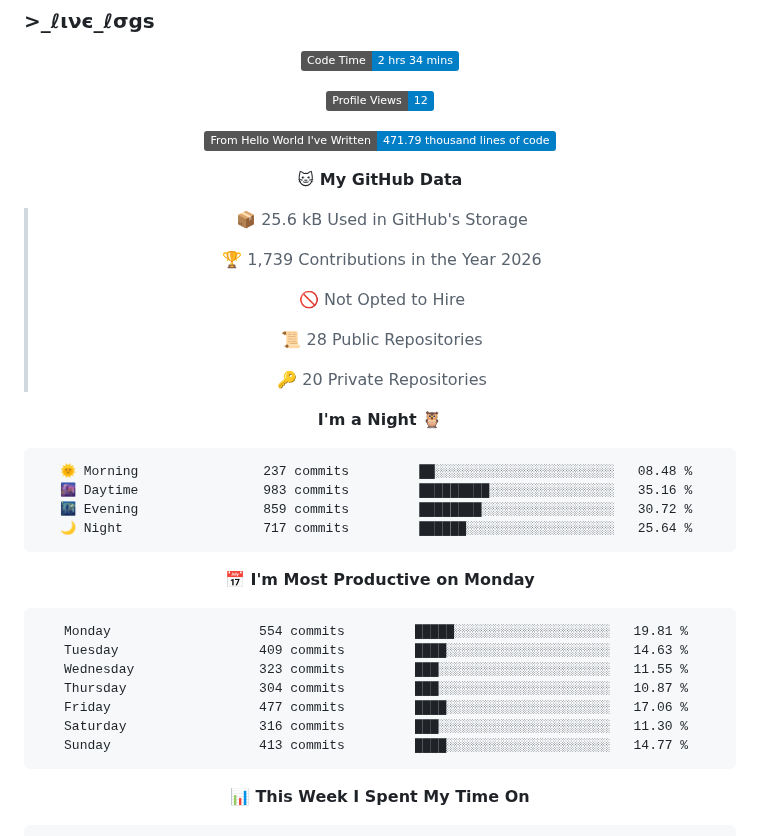
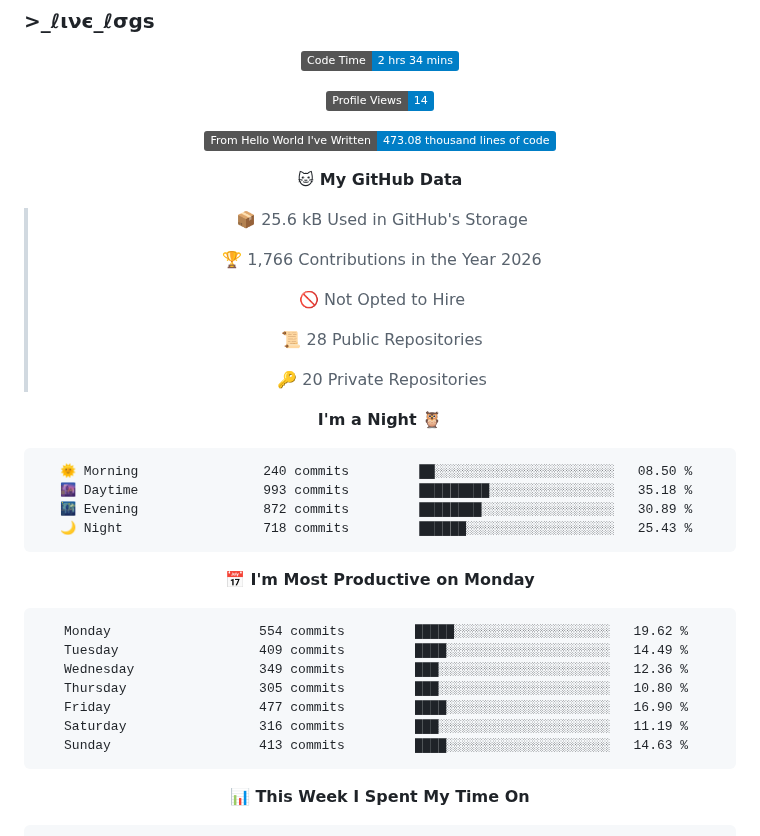
Before and after one commit to cipher-attack/cipher-attack, a Markdown page: README.md, the part around one of its changes. Drawn GitHub-style; badges without logos.

Commit message:
⚡ Auto-update: Termux Ops Stats

````diff
--- a/README.md
+++ b/README.md
@@ -65,15 +65,15 @@ authorized access only. i’m watching the logs, so stay out.
   <!--START_SECTION:waka-->
 ![Code Time](http://img.shields.io/badge/Code%20Time-2%20hrs%2034%20mins-blue?style=flat)
 
-![Profile Views](http://img.shields.io/badge/Profile%20Views-12-blue?style=flat)
+![Profile Views](http://img.shields.io/badge/Profile%20Views-14-blue?style=flat)
 
-![Lines of code](https://img.shields.io/badge/From%20Hello%20World%20I%27ve%20Written-471.79%20thousand%20lines%20of%20code-blue?style=flat)
+![Lines of code](https://img.shields.io/badge/From%20Hello%20World%20I%27ve%20Written-473.08%20thousand%20lines%20of%20code-blue?style=flat)
 
 **🐱 My GitHub Data**
 
 > 📦 25.6 kB Used in GitHub's Storage
  >
-> 🏆 1,739 Contributions in the Year 2026
+> 🏆 1,766 Contributions in the Year 2026
  >
 > 🚫 Not Opted to Hire
  >
@@ -84,21 +84,21 @@ authorized access only. i’m watching the logs, so stay out.
 **I'm a Night 🦉**
 
 ```text
-🌞 Morning                237 commits         ██░░░░░░░░░░░░░░░░░░░░░░░   08.48 %
-🌆 Daytime                983 commits         █████████░░░░░░░░░░░░░░░░   35.16 %
-🌃 Evening                859 commits         ████████░░░░░░░░░░░░░░░░░   30.72 %
-🌙 Night                  717 commits         ██████░░░░░░░░░░░░░░░░░░░   25.64 %
+🌞 Morning                240 commits         ██░░░░░░░░░░░░░░░░░░░░░░░   08.50 %
+🌆 Daytime                993 commits         █████████░░░░░░░░░░░░░░░░   35.18 %
+🌃 Evening                872 commits         ████████░░░░░░░░░░░░░░░░░   30.89 %
+🌙 Night                  718 commits         ██████░░░░░░░░░░░░░░░░░░░   25.43 %
 ```
 📅 **I'm Most Productive on Monday**
 
 ```text
-Monday                   554 commits         █████░░░░░░░░░░░░░░░░░░░░   19.81 %
-Tuesday                  409 commits         ████░░░░░░░░░░░░░░░░░░░░░   14.63 %
-Wednesday                323 commits         ███░░░░░░░░░░░░░░░░░░░░░░   11.55 %
-Thursday                 304 commits         ███░░░░░░░░░░░░░░░░░░░░░░   10.87 %
-Friday                   477 commits         ████░░░░░░░░░░░░░░░░░░░░░   17.06 %
-Saturday                 316 commits         ███░░░░░░░░░░░░░░░░░░░░░░   11.30 %
-Sunday                   413 commits         ████░░░░░░░░░░░░░░░░░░░░░   14.77 %
+Monday                   554 commits         █████░░░░░░░░░░░░░░░░░░░░   19.62 %
+Tuesday                  409 commits         ████░░░░░░░░░░░░░░░░░░░░░   14.49 %
+Wednesday                349 commits         ███░░░░░░░░░░░░░░░░░░░░░░   12.36 %
+Thursday                 305 commits         ███░░░░░░░░░░░░░░░░░░░░░░   10.80 %
+Friday                   477 commits         ████░░░░░░░░░░░░░░░░░░░░░   16.90 %
+Saturday                 316 commits         ███░░░░░░░░░░░░░░░░░░░░░░   11.19 %
+Sunday                   413 commits         ████░░░░░░░░░░░░░░░░░░░░░   14.63 %
 ```
 
 
````
Also changed, not shown: other parts of README.md (+1 -1 lines), assets/bar_graph.png.
